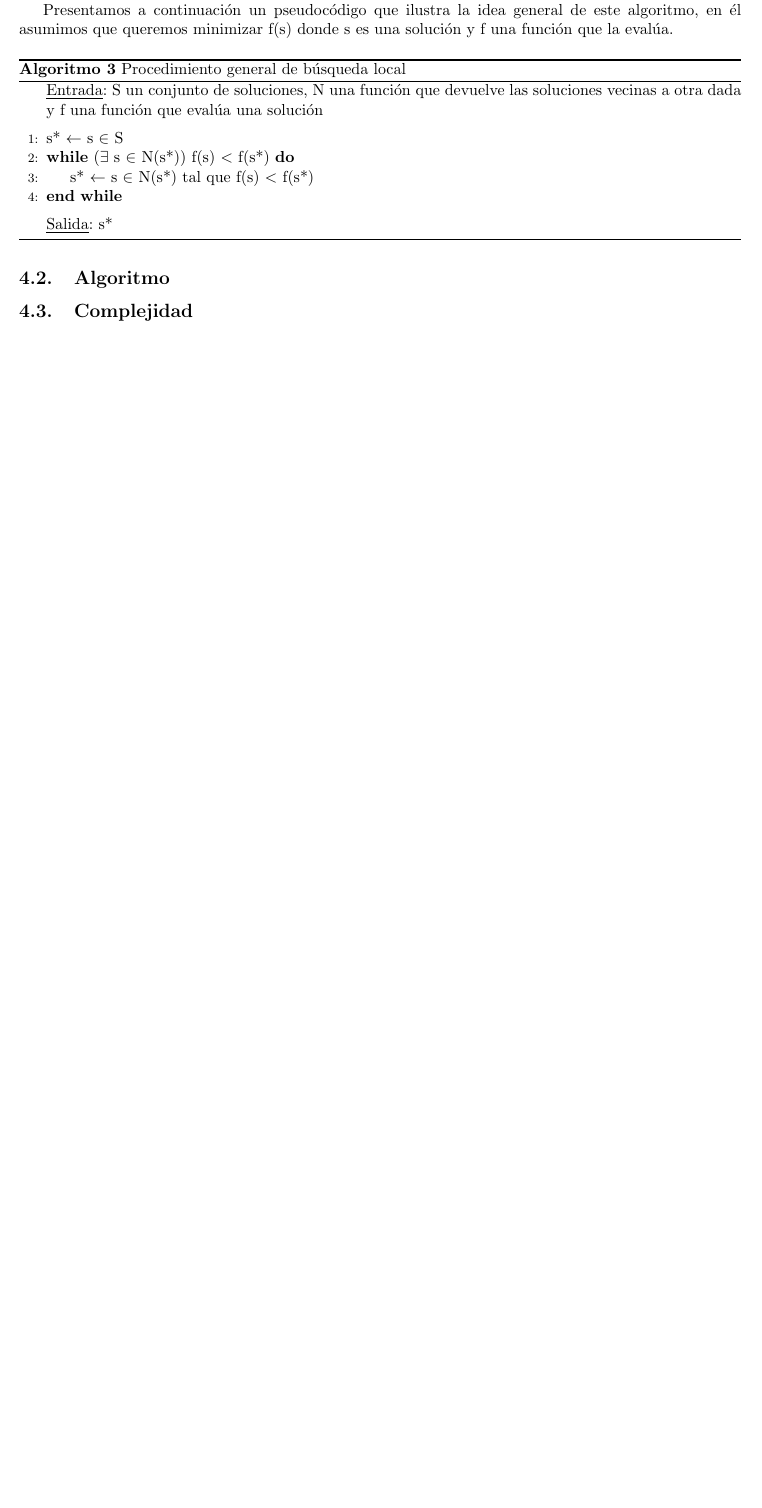
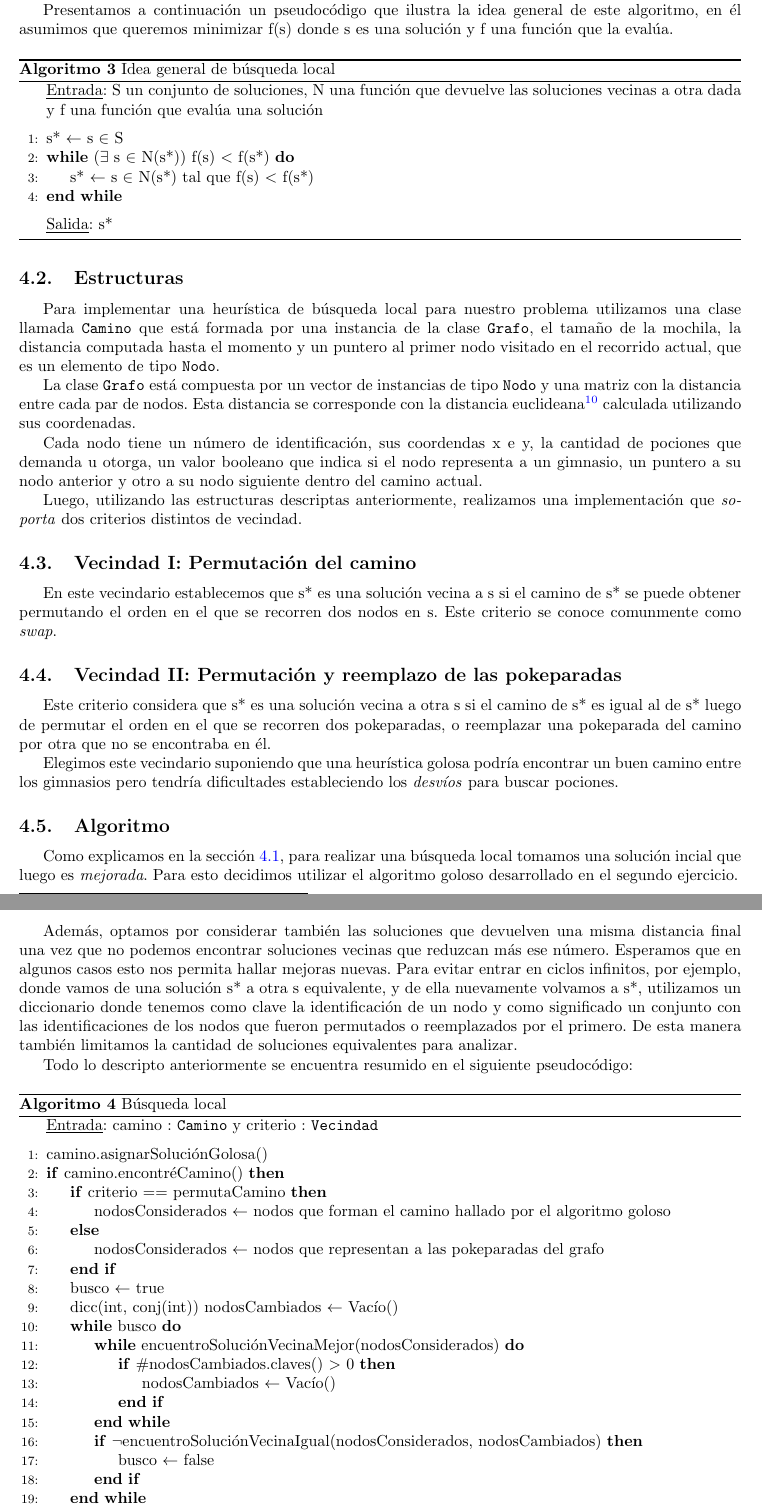
Before and after one commit to a-lavia/AED3-TP3, a LaTeX document (informe/informe.tex, which reads informe/ej3.tex): part of page 15 of 17 before the commit and two parts of pages 15 and 16 of 19 after it, the two joined at a grey line, cut so that both start at the same text, the shorter picture padded with empty space. Compiled offline with pdfLaTeX.

Commit message:
Empecé a describir el algoritmo del tercer ejercicio en el informe.

```diff
--- a/informe/ej3.tex
+++ b/informe/ej3.tex
@@ -1,14 +1,14 @@
 \section{Ejercicio III: Heur\'istica de b\'usqueda local}
 
 \subsection{Introducci\'on}
-
+\label{sec:ej3_intro}
 B\'usqueda local es un m\'etodo que parte de una soluci\'on no \'optima a un problema e intenta mejorarla a trav\'es de modificaciones, es decir, convirti\'endola en una soluci\'on \textit{vecina}. Luego, es necesario determinar qu\'e constituye una soluci\'on vecina a otra dada, hay que definir un \textit{vecindario}. Por ejemplo, en nuestro problema a resolver, donde una soluci\'on s* es un camino simple, que cumple ciertas condiciones, entre algunos nodos de un grafo, una soluci\'on vecina s a s* podr\'ia ser un camino id\'entico al de s* excepto por un nodo que se reemplaza con otro que s* no recorre.
 
 Presentamos a continuaci\'on un pseudoc\'odigo que ilustra la idea general de este algoritmo, en \'el asumimos que queremos minimizar f(s) donde s es una soluci\'on y f una funci\'on que la eval\'ua.
 
 \begin{algorithm}[H]
 \label{}
-\caption{Procedimiento general de b\'usqueda local}
+\caption{Idea general de b\'usqueda local}
 \begin{algorithmic}[1]
 \Statex \underline{Entrada}: S un conjunto de soluciones, N una funci\'on que devuelve las soluciones vecinas a otra dada y f una funci\'on que eval\'ua una soluci\'on
 \medskip
@@ -21,7 +21,53 @@ Presentamos a continuaci\'on un pseudoc\'odigo que ilustra la idea general de es
 \end{algorithmic}
 \end{algorithm}
 
+\subsection{Estructuras}
+Para implementar una heur\'istica de b\'usqueda local para nuestro problema utilizamos una clase llamada \texttt{Camino} que est\'a formada por una instancia de la clase \texttt{Grafo}, el tamaño de la mochila, la distancia computada hasta el momento y un puntero al primer nodo visitado en el recorrido actual, que es un elemento de tipo \texttt{Nodo}.
+
+La clase \texttt{Grafo} est\'a compuesta por un vector de instancias de tipo \texttt{Nodo} y una matriz con la distancia entre cada par de nodos. Esta distancia se corresponde con la distancia euclideana\footnote{\url{https://es.wikipedia.org/wiki/Distancia_euclidiana}} calculada utilizando sus coordenadas.
+
+Cada nodo tiene un n\'umero de identificaci\'on, sus coordendas x e y, la cantidad de pociones que demanda u otorga, un valor booleano que indica si el nodo representa a un gimnasio, un puntero a su nodo anterior y otro a su nodo siguiente dentro del camino actual.
+
+Luego, utilizando las estructuras descriptas anteriormente, realizamos una implementaci\'on que \textit{soporta} dos criterios distintos de vecindad.
+
+\subsection{Vecindad I: Permutaci\'on del camino}
+En este vecindario establecemos que s* es una soluci\'on vecina a s si el camino de s* se puede obtener permutando el orden en el que se recorren dos nodos en s. Este criterio se conoce comunmente como \textit{swap}.
+
+\subsection{Vecindad II: Permutaci\'on y reemplazo de las pokeparadas}
+Este criterio considera que s* es una soluci\'on vecina a otra s si el camino de s* es igual al de s* luego de permutar el orden en el que se recorren dos pokeparadas, o reemplazar una pokeparada del camino por otra que no se encontraba en \'el.
+
+Elegimos este vecindario suponiendo que una heur\'istica golosa podr\'ia encontrar un buen camino entre los gimnasios pero tendr\'ia dificultades estableciendo los \textit{desv\'ios} para buscar pociones.
+
 \subsection{Algoritmo}
-% GENERAL: Explicar de forma clara, sencilla, estructurada y concisa, las ideas desarrolladas para la resolucion del problema. Para esto se pide utilizar pseudoc ́odigo y lenguaje coloquial combinando adecuadamente ambas herramientas (¡sin usar codigo fuente!).
+Como explicamos en la secci\'on \ref{sec:ej3_intro}, para realizar una b\'usqueda local tomamos una soluci\'on incial que luego es \textit{mejorada}. Para esto decidimos utilizar el algoritmo goloso desarrollado en el segundo ejercicio.
 
-% ESTE TP:  Explicar detalladamente el algoritmo implementado. Plantear al menos dos vecindades distin-tas para la busqueda.
+Adem\'as, optamos por considerar tambi\'en las soluciones que devuelven una misma distancia final una vez que no podemos encontrar soluciones vecinas que reduzcan m\'as ese n\'umero. Esperamos que en algunos casos esto nos permita hallar mejoras nuevas. Para evitar entrar en ciclos infinitos, por ejemplo, donde vamos de una soluci\'on s* a otra s equivalente, y de ella nuevamente volvamos a s*, utilizamos un diccionario donde tenemos como clave la identificaci\'on de un nodo y como significado un conjunto con las identificaciones de los nodos que fueron permutados o reemplazados por el primero. De esta manera tambi\'en limitamos la cantidad de soluciones equivalentes para analizar.
+
+Todo lo descripto anteriormente se encuentra resumido en el siguiente pseudoc\'odigo:
+
+\begin{algorithm}[H]
+\label{}
+\caption{B\'usqueda local}
+\begin{algorithmic}[1]
+\Statex \underline{Entrada}: camino : \texttt{Camino} y criterio : \texttt{Vecindad}
+\medskip
+\State camino.asignarSoluci\'onGolosa()
+\If{camino.encontr\'eCamino()}
+    \If{criterio == permutaCamino}
+        \State nodosConsiderados $\gets$ nodos que forman el camino hallado por el algoritmo goloso
+    \Else
+        \State nodosConsiderados $\gets$ nodos que representan a las pokeparadas del grafo
+    \EndIf
+    \State busco $\gets$ true
+    \State dicc(int, conj(int)) nodosCambiados $\gets$ Vac\'io()
+    \While{busco}
+        \While{encuentroSoluci\'onVecinaMejor(nodosConsiderados)}
+            \If{\#nodosCambiados.claves() $>$ 0}
+                \State nodosCambiados $\gets$ Vac\'io()
+            \EndIf
+        \EndWhile
+        \If{$\neg$encuentroSoluci\'onVecinaIgual(nodosConsiderados, nodosCambiados)}
+            \State busco $\gets$ false
+        \EndIf
+    \EndWhile
+\EndIf
```
Also changed, not shown: informe/ej3.tex (28 more changed lines).
